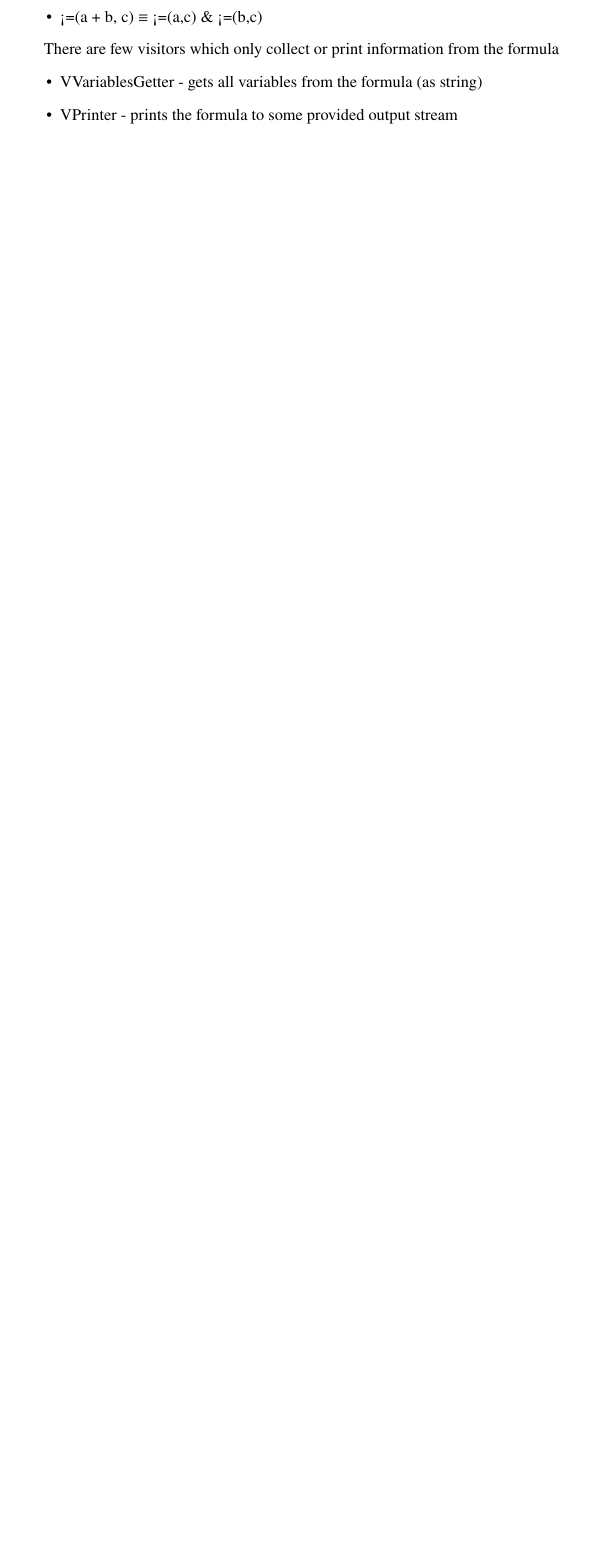
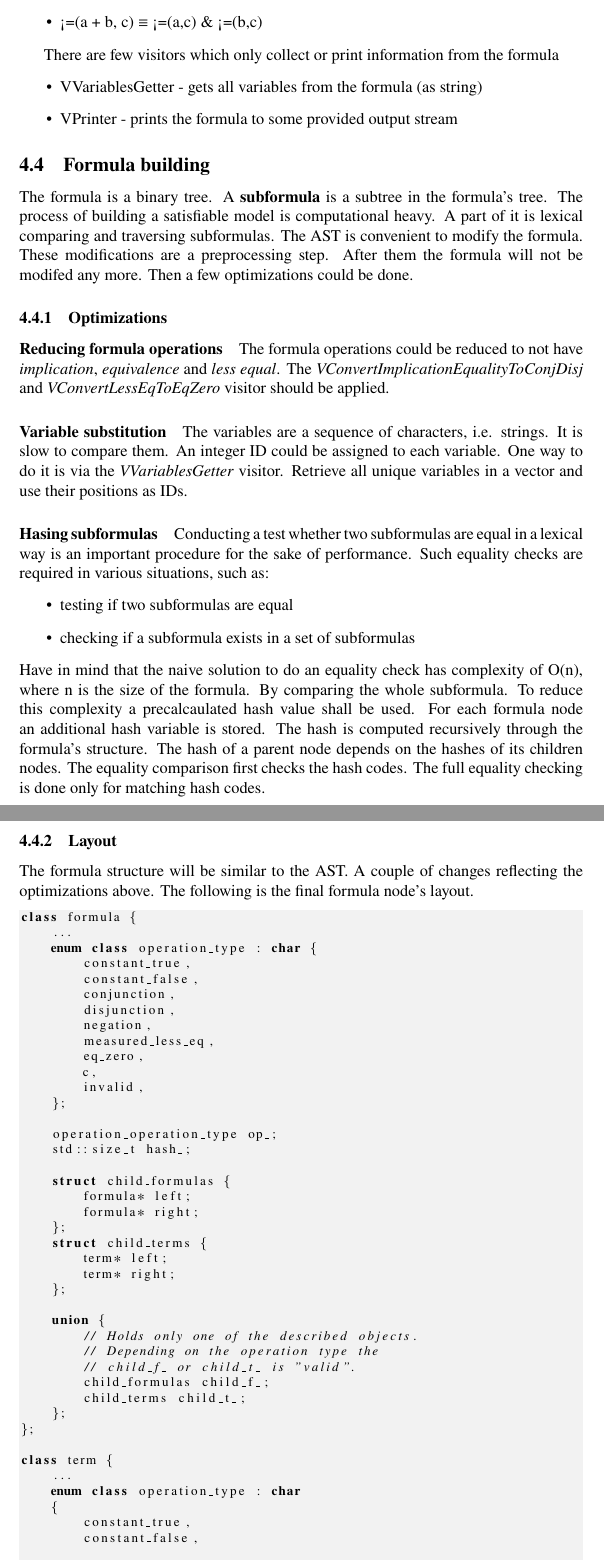
Before and after one commit to Anton94/modal_logic_formula_prover, a LaTeX document (documentation/toni_doc.tex): part of page 31 of 36 before the commit and two parts of pages 31 and 32 of 38 after it, the two joined at a grey line, cut so that both start at the same text, the shorter picture padded with empty space. Compiled offline with pdfLaTeX.

Commit message:
[documenation] Add formula optimizations and layout section

```diff
--- a/documentation/toni_doc.tex
+++ b/documentation/toni_doc.tex
@@ -1273,8 +1273,78 @@ void VPrinter::visit(NTerm& t)
 					\item <=(a + b, c) $\equiv$ <=(a,c) \& <=(b,c)
 				\end{itemize}
 
-			There are few visitors which only collect or print information from the formula
+	There are few visitors which only collect or print information from the formula
 				\begin{itemize}
 					\item VVariablesGetter - gets all variables from the formula (as string)
 					\item VPrinter - prints the formula to some provided output stream
 				\end{itemize}
+
+	\subsection{Formula building}
+	The formula is a binary tree. A \textbf{subformula} is a subtree in the formula's tree. The process of building a satisfiable model is computational heavy. A part of it is lexical comparing and traversing subformulas. The AST is convenient to modify the formula. These modifications are a preprocessing step. After them the formula will not be modifed any more. Then a few optimizations could be done.
+
+	\subsubsection{Optimizations}
+	\paragraph{Reducing formula operations}
+	The formula operations could be reduced to not have \textit{implication}, \textit{equivalence} and \textit{less equal}. The \textit{VConvertImplicationEqualityToConjDisj} and \textit{VConvertLessEqToEqZero} visitor should be applied.
+
+	\paragraph{Variable substitution}
+	The variables are a sequence of characters, i.e. strings. It is slow to compare them. An integer ID could be assigned to each variable. One way to do it is via the \textit{VVariablesGetter} visitor. Retrieve all unique variables in a vector and use their positions as IDs.
+
+	\paragraph{Hasing subformulas}
+	Conducting a test whether two subformulas are equal in a lexical way is an important procedure for the sake of performance. Such equality checks are required in various situations, such as:
+	\begin{itemize}
+		\item testing if two subformulas are equal
+		\item checking if a subformula exists in a set of subformulas
+	\end{itemize}
+	Have in mind that the naive solution to do an equality check has complexity of O(n), where n is the size of the formula. By comparing the whole subformula. To reduce this complexity a precalcaulated hash value shall be used.
+	For each formula node an additional hash variable is stored. The hash is computed recursively through the formula's structure. The hash of a parent node depends on the hashes of its children nodes.
+	The equality comparison first checks the hash codes. The full equality checking is done only for matching hash codes.
+
+	\newpage
+	\subsubsection{Layout}
+	The formula structure will be similar to the AST. A couple of changes reflecting the optimizations above. The following is the final formula node's layout.
+
+\begin{lstlisting}
+class formula {
+    ...
+    enum class operation_type : char {
+        constant_true,
+        constant_false,
+        conjunction,
+        disjunction,
+        negation,
+        measured_less_eq,
+        eq_zero,
+        c,
+        invalid,
+    };
+
+    operation_operation_type op_;
+    std::size_t hash_;
+
+    struct child_formulas {
+        formula* left;
+        formula* right;
+    };
+    struct child_terms {
+        term* left;
+        term* right;
+    };
+
+    union {
+        // Holds only one of the described objects.
+        // Depending on the operation type the
+        // child_f_ or child_t_ is "valid".
+        child_formulas child_f_;
+        child_terms child_t_;
+    };
+};
+
+class term {
+    ...
+    enum class operation_type : char
+    {
+        constant_true,
+        constant_false,
+
+        union_,
+        intersection,
```
Also changed, not shown: documentation/toni_doc.pdf, documentation/toni_doc.tex (80 more changed lines), 1 other file.
